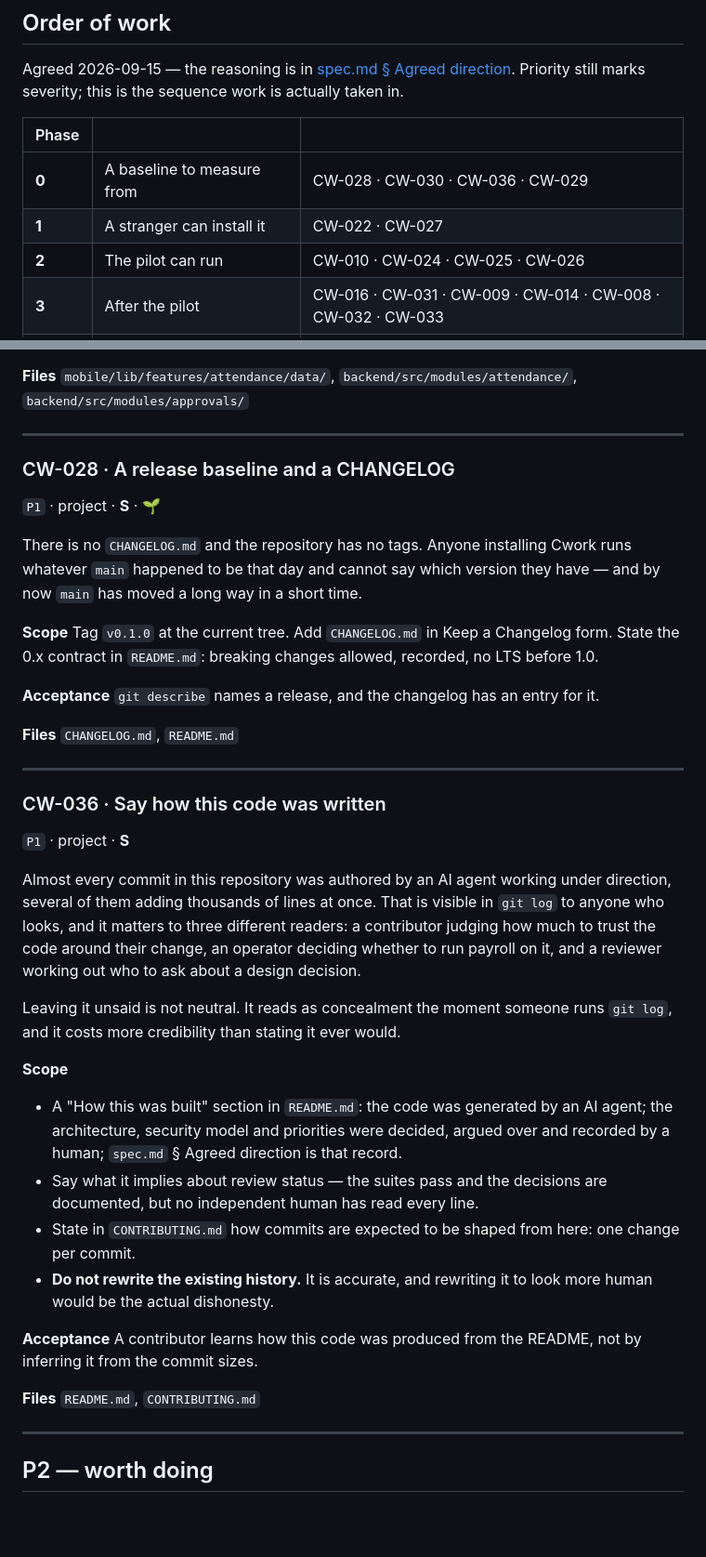
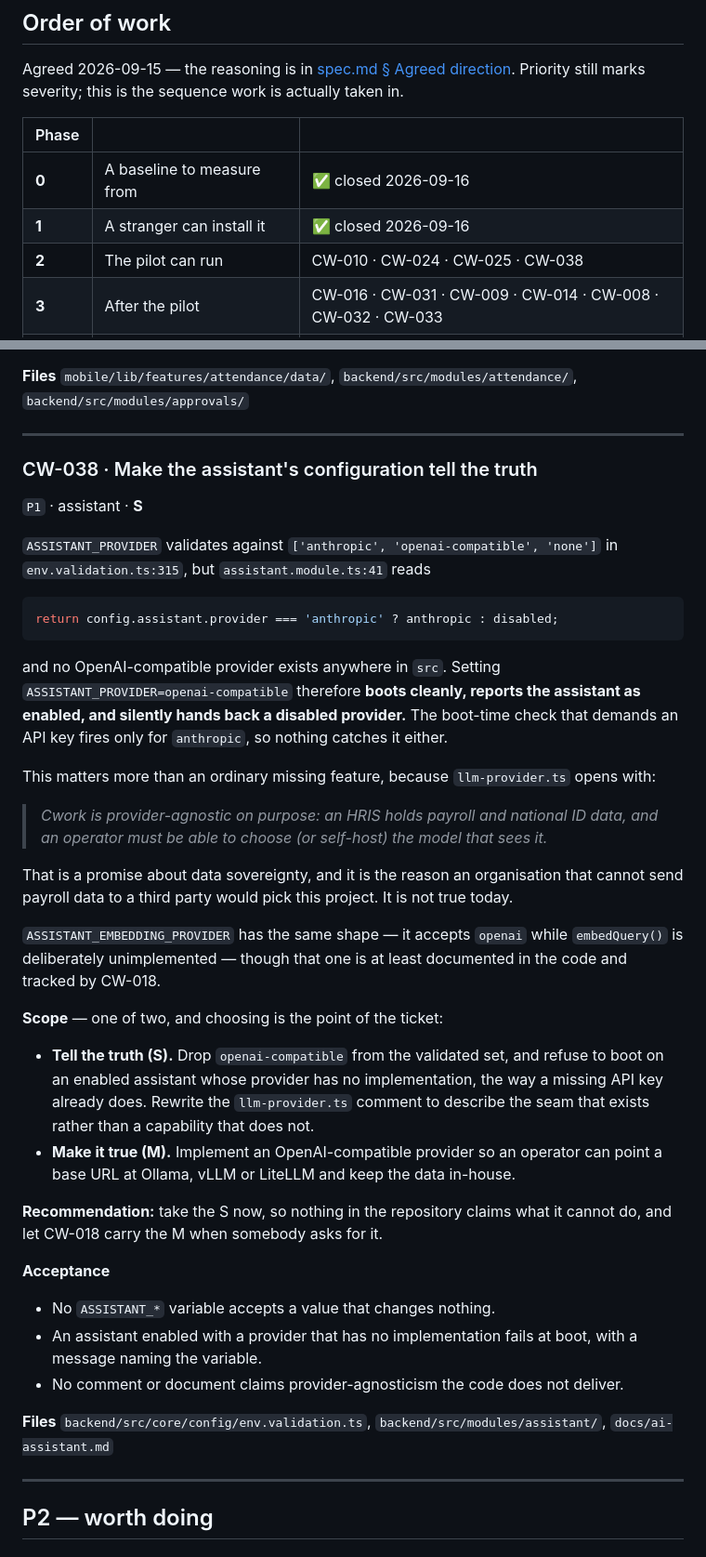
Before and after one commit to SuruchBoss/Cwork, a Markdown page: docs/backlog.md, 2 parts joined by grey strips. Shown at 93% size. Rendered like a GitHub page; blank space fills up the shorter version.

````diff
--- a/docs/backlog.md
+++ b/docs/backlog.md
@@ -39,9 +39,9 @@ severity; this is the sequence work is actually taken in.
 
 | Phase | | |
 |---|---|---|
-| **0** | A baseline to measure from | CW-028 · CW-030 · CW-036 · CW-029 |
-| **1** | A stranger can install it | CW-022 · CW-027 |
-| **2** | The pilot can run | CW-010 · CW-024 · CW-025 · CW-026 |
+| **0** | A baseline to measure from | ✅ closed 2026-09-16 |
+| **1** | A stranger can install it | ✅ closed 2026-09-16 |
+| **2** | The pilot can run | CW-010 · CW-024 · CW-025 · CW-038 |
 | **3** | After the pilot | CW-016 · CW-031 · CW-009 · CW-014 · CW-008 · CW-032 · CW-033 |
 | **4** | When someone actually needs it | CW-004 · CW-019 · CW-021 · CW-037 · CW-017 |
 
@@ -290,52 +223,59 @@ dependency in `pubspec.yaml`, so `ROOTED_DEVICE` can never be raised.
 
 ---
 
-### CW-028 · A release baseline and a CHANGELOG
-`P1` · project · **S** · 🌱
 
-There is no `CHANGELOG.md` and the repository has no tags. Anyone installing
-Cwork runs whatever `main` happened to be that day and cannot say which version
-they have — and by now `main` has moved a long way in a short time.
 
-**Scope** Tag `v0.1.0` at the current tree. Add `CHANGELOG.md` in Keep a
-Changelog form. State the 0.x contract in `README.md`: breaking changes allowed,
-recorded, no LTS before 1.0.
+### CW-038 · Make the assistant's configuration tell the truth
+`P1` · assistant · **S**
 
-**Acceptance** `git describe` names a release, and the changelog has an entry
-for it.
+`ASSISTANT_PROVIDER` validates against `['anthropic', 'openai-compatible', 'none']`
+in `env.validation.ts:315`, but `assistant.module.ts:41` reads
 
-**Files** `CHANGELOG.md`, `README.md`
+```ts
+return config.assistant.provider === 'anthropic' ? anthropic : disabled;
+```
 
----
+and no OpenAI-compatible provider exists anywhere in `src`. Setting
+`ASSISTANT_PROVIDER=openai-compatible` therefore **boots cleanly, reports the
+assistant as enabled, and silently hands back a disabled provider.** The
+boot-time check that demands an API key fires only for `anthropic`, so nothing
+catches it either.
 
-### CW-036 · Say how this code was written
-`P1` · project · **S**
+This matters more than an ordinary missing feature, because `llm-provider.ts`
+opens with:
 
-Almost every commit in this repository was authored by an AI agent working under
-direction, several of them adding thousands of lines at once. That is visible in
-`git log` to anyone who looks, and it matters to three different readers: a
-contributor judging how much to trust the code around their change, an operator
-deciding whether to run payroll on it, and a reviewer working out who to ask
-about a design decision.
+> *Cwork is provider-agnostic on purpose: an HRIS holds payroll and national ID
+> data, and an operator must be able to choose (or self-host) the model that
+> sees it.*
 
-Leaving it unsaid is not neutral. It reads as concealment the moment someone
-runs `git log`, and it costs more credibility than stating it ever would.
+That is a promise about data sovereignty, and it is the reason an organisation
+that cannot send payroll data to a third party would pick this project. It is
+not true today.
 
-**Scope**
-- A "How this was built" section in `README.md`: the code was generated by an AI
-  agent; the architecture, security model and priorities were decided, argued
-  over and recorded by a human; `spec.md` § Agreed direction is that record.
-- Say what it implies about review status — the suites pass and the decisions
-  are documented, but no independent human has read every line.
-- State in `CONTRIBUTING.md` how commits are expected to be shaped from here:
-  one change per commit.
-- **Do not rewrite the existing history.** It is accurate, and rewriting it to
-  look more human would be the actual dishonesty.
+`ASSISTANT_EMBEDDING_PROVIDER` has the same shape — it accepts `openai` while
+`embedQuery()` is deliberately unimplemented — though that one is at least
+documented in the code and tracked by CW-018.
 
-**Acceptance** A contributor learns how this code was produced from the README,
-not by inferring it from the commit sizes.
+**Scope** — one of two, and choosing is the point of the ticket:
 
-**Files** `README.md`, `CONTRIBUTING.md`
+- **Tell the truth (S).** Drop `openai-compatible` from the validated set, and
+  refuse to boot on an enabled assistant whose provider has no implementation,
+  the way a missing API key already does. Rewrite the `llm-provider.ts` comment
+  to describe the seam that exists rather than a capability that does not.
+- **Make it true (M).** Implement an OpenAI-compatible provider so an operator
+  can point a base URL at Ollama, vLLM or LiteLLM and keep the data in-house.
+
+**Recommendation:** take the S now, so nothing in the repository claims what it
+cannot do, and let CW-018 carry the M when somebody asks for it.
+
+**Acceptance**
+- No `ASSISTANT_*` variable accepts a value that changes nothing.
+- An assistant enabled with a provider that has no implementation fails at boot,
+  with a message naming the variable.
+- No comment or document claims provider-agnosticism the code does not deliver.
+
+**Files** `backend/src/core/config/env.validation.ts`,
+`backend/src/modules/assistant/`, `docs/ai-assistant.md`
 
 ---
 
````
Also changed, not shown: other parts of docs/backlog.md (+16 -111 lines).
